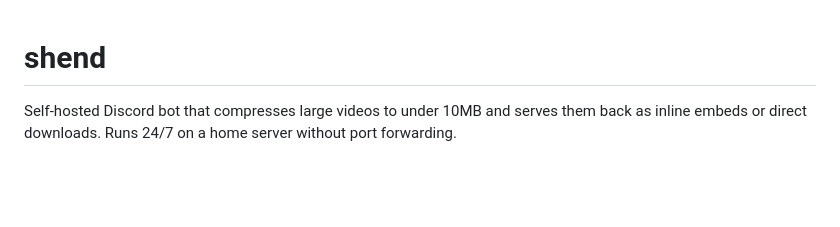
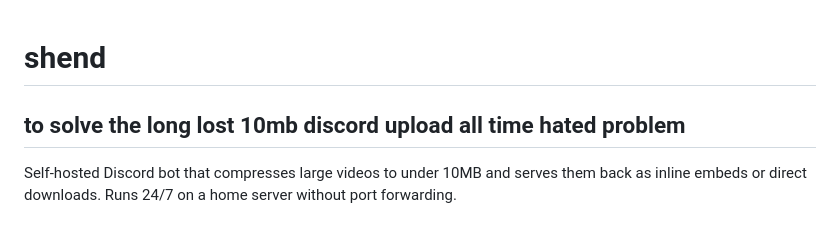
Before and after one commit to aandrx/shend, a Markdown page: README.md, the part around the change. Drawn GitHub-style; blank space fills up the shorter version.

Commit message:
Update README with Discord upload problem solution
Added a section about solving the Discord upload size issue.

```diff
--- a/README.md
+++ b/README.md
@@ -1,4 +1,6 @@
 # shend
+
+## to solve the long lost 10mb discord upload all time hated problem
 
 Self-hosted Discord bot that compresses large videos to under 10MB and serves them back as inline embeds or direct downloads. Runs 24/7 on a home server without port forwarding.
 
```
